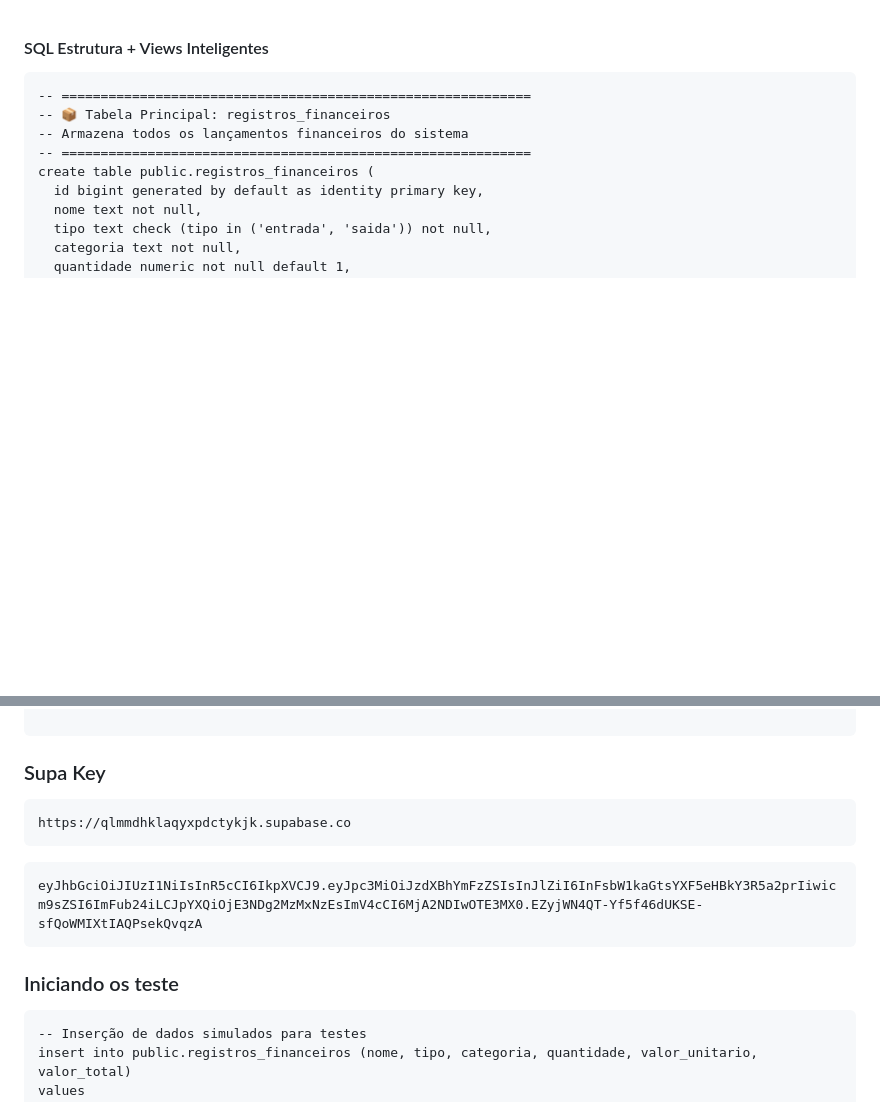
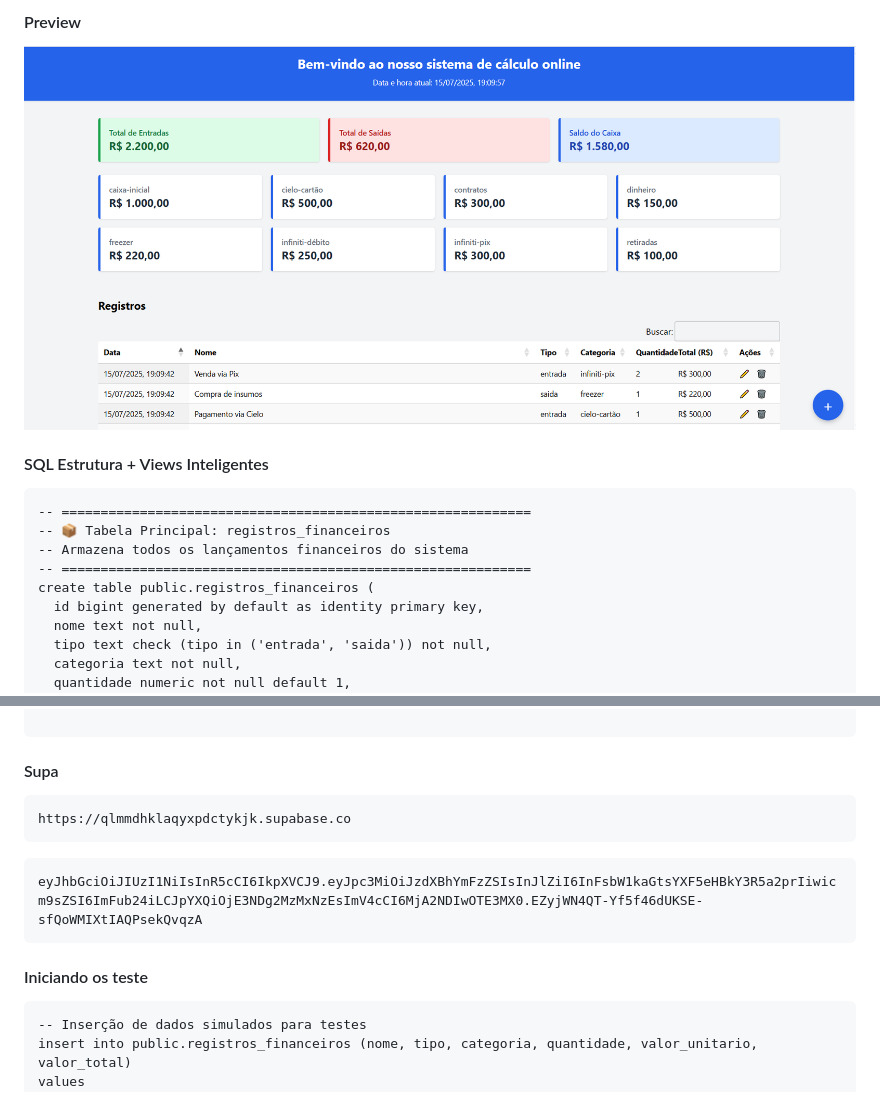
Before and after one commit to srodrigo28/calc-online, a Markdown page: readme.md, 2 parts joined by grey strips. Rendered like a GitHub page; blank space fills up the shorter version.

Commit message:
updated-readme

`````diff
--- a/readme.md
+++ b/readme.md
@@ -1,4 +1,5 @@
-
+#### Preview
+<img src="./preview/web.png" alt="">
 
 #### SQL Estrutura + Views Inteligentes
 ````
@@ -76,7 +77,7 @@ from
 
 ````
 
-### Supa Key
+#### Supa
 ```URL
 https://qlmmdhklaqyxpdctykjk.supabase.co
 ```
@@ -85,7 +86,7 @@ https://qlmmdhklaqyxpdctykjk.supabase.co
 eyJhbGciOiJIUzI1NiIsInR5cCI6IkpXVCJ9.eyJpc3MiOiJzdXBhYmFzZSIsInJlZiI6InFsbW1kaGtsYXF5eHBkY3R5a2prIiwicm9sZSI6ImFub24iLCJpYXQiOjE3NDg2MzMxNzEsImV4cCI6MjA2NDIwOTE3MX0.EZyjWN4QT-Yf5f46dUKSE-sfQoWMIXtIAQPsekQvqzA
 ```
 
-### Iniciando os teste
+#### Iniciando os teste
 ```
 -- Inserção de dados simulados para testes
 insert into public.registros_financeiros (nome, tipo, categoria, quantidade, valor_unitario, valor_total)
`````
Also changed, not shown: other parts of readme.md (+1 -1 lines).
